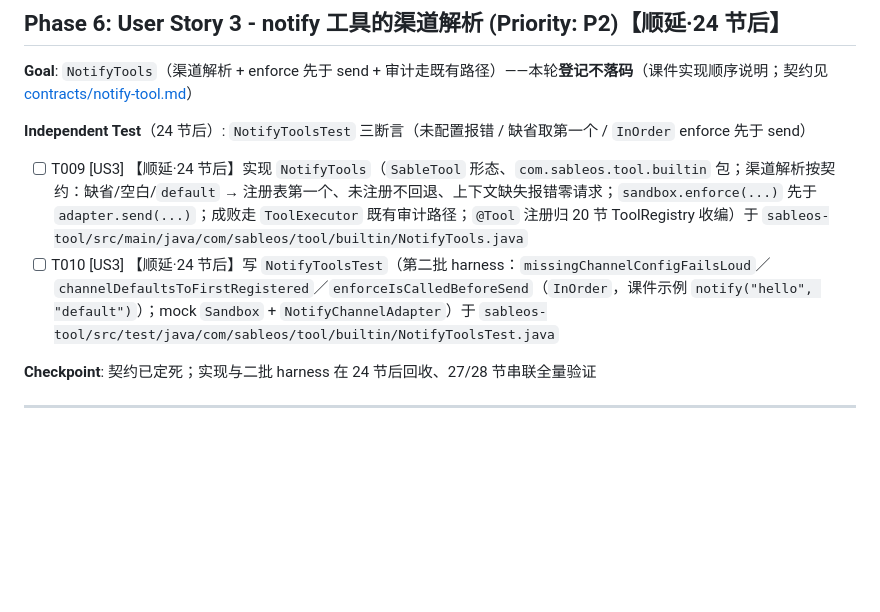
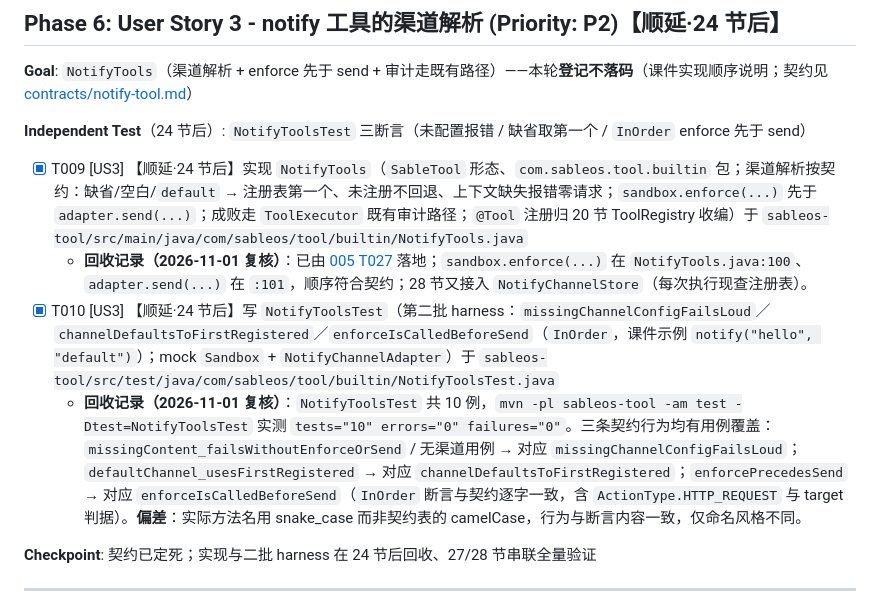
Before and after one commit to wychmod/sableos, a Markdown page: specs/004-lesson19-notify/tasks.md, the part around the change. Drawn GitHub-style; blank space fills up the shorter version.

```diff
--- a/specs/004-lesson19-notify/tasks.md
+++ b/specs/004-lesson19-notify/tasks.md
@@ -110,8 +110,10 @@ Maven 多模块，模块内标准布局：`sableos-<module>/src/main/java/com/sa
 
 **Independent Test**（24 节后）: `NotifyToolsTest` 三断言（未配置报错 / 缺省取第一个 / `InOrder` enforce 先于 send）
 
-- [ ] T009 [US3] 【顺延·24 节后】实现 `NotifyTools`（`SableTool` 形态、`com.sableos.tool.builtin` 包；渠道解析按契约：缺省/空白/`default` → 注册表第一个、未注册不回退、上下文缺失报错零请求；`sandbox.enforce(...)` 先于 `adapter.send(...)`；成败走 `ToolExecutor` 既有审计路径；`@Tool` 注册归 20 节 ToolRegistry 收编）于 `sableos-tool/src/main/java/com/sableos/tool/builtin/NotifyTools.java`
-- [ ] T010 [US3] 【顺延·24 节后】写 `NotifyToolsTest`（第二批 harness：`missingChannelConfigFailsLoud`／`channelDefaultsToFirstRegistered`／`enforceIsCalledBeforeSend`（`InOrder`，课件示例 `notify("hello", "default")`）；mock `Sandbox` + `NotifyChannelAdapter`）于 `sableos-tool/src/test/java/com/sableos/tool/builtin/NotifyToolsTest.java`
+- [x] T009 [US3] 【顺延·24 节后】实现 `NotifyTools`（`SableTool` 形态、`com.sableos.tool.builtin` 包；渠道解析按契约：缺省/空白/`default` → 注册表第一个、未注册不回退、上下文缺失报错零请求；`sandbox.enforce(...)` 先于 `adapter.send(...)`；成败走 `ToolExecutor` 既有审计路径；`@Tool` 注册归 20 节 ToolRegistry 收编）于 `sableos-tool/src/main/java/com/sableos/tool/builtin/NotifyTools.java`
+  - **回收记录（2026-11-01 复核）**：已由 [005 T027](../005-lesson20-tool/tasks.md) 落地；`sandbox.enforce(...)` 在 `NotifyTools.java:100`、`adapter.send(...)` 在 `:101`，顺序符合契约；28 节又接入 `NotifyChannelStore`（每次执行现查注册表）。
+- [x] T010 [US3] 【顺延·24 节后】写 `NotifyToolsTest`（第二批 harness：`missingChannelConfigFailsLoud`／`channelDefaultsToFirstRegistered`／`enforceIsCalledBeforeSend`（`InOrder`，课件示例 `notify("hello", "default")`）；mock `Sandbox` + `NotifyChannelAdapter`）于 `sableos-tool/src/test/java/com/sableos/tool/builtin/NotifyToolsTest.java`
+  - **回收记录（2026-11-01 复核）**：`NotifyToolsTest` 共 10 例，`mvn -pl sableos-tool -am test -Dtest=NotifyToolsTest` 实测 `tests="10" errors="0" failures="0"`。三条契约行为均有用例覆盖：`missingContent_failsWithoutEnforceOrSend` / 无渠道用例 → 对应 `missingChannelConfigFailsLoud`；`defaultChannel_usesFirstRegistered` → 对应 `channelDefaultsToFirstRegistered`；`enforcePrecedesSend` → 对应 `enforceIsCalledBeforeSend`（`InOrder` 断言与契约逐字一致，含 `ActionType.HTTP_REQUEST` 与 target 判据）。**偏差**：实际方法名用 snake_case 而非契约表的 camelCase，行为与断言内容一致，仅命名风格不同。
 
 **Checkpoint**: 契约已定死；实现与二批 harness 在 24 节后回收、27/28 节串联全量验证
 
```
Also changed, not shown: specs/011-lesson27-human-trigger-flow/tasks.md (+27 -27 lines).
